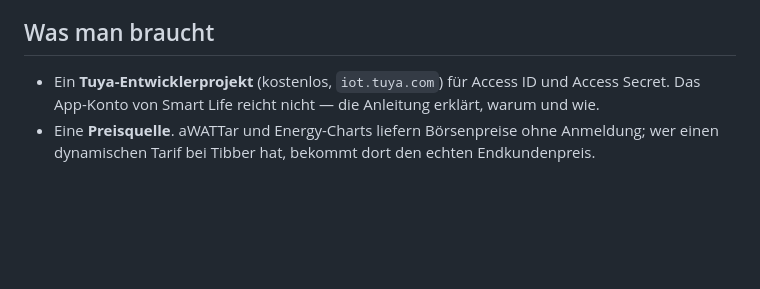
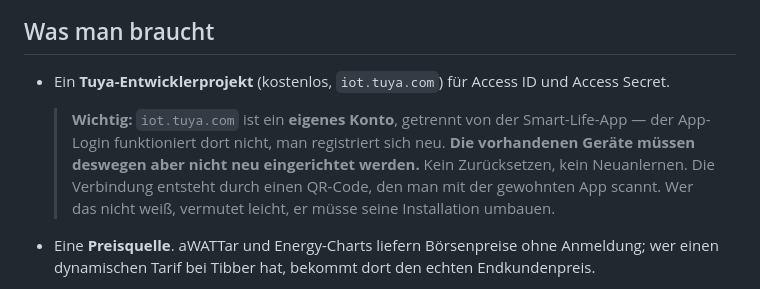
Before and after one commit to pascalmd/tuya-smartmeter, a Markdown page: README.md, the part around the change. GitHub-like rendering; blank space fills up the shorter version.

```diff
--- a/README.md
+++ b/README.md
@@ -40,8 +40,14 @@ automatisch die passende Fassung geladen. Ein 64-bit-Betriebssystem ist nötig
 ## Was man braucht
 
 - Ein **Tuya-Entwicklerprojekt** (kostenlos, `iot.tuya.com`) für Access ID und
-  Access Secret. Das App-Konto von Smart Life reicht nicht — die Anleitung
-  erklärt, warum und wie.
+  Access Secret.
+
+  > **Wichtig:** `iot.tuya.com` ist ein **eigenes Konto**, getrennt von der
+  > Smart-Life-App — der App-Login funktioniert dort nicht, man registriert sich
+  > neu. **Die vorhandenen Geräte müssen deswegen aber nicht neu eingerichtet
+  > werden.** Kein Zurücksetzen, kein Neuanlernen. Die Verbindung entsteht durch
+  > einen QR-Code, den man mit der gewohnten App scannt. Wer das nicht weiß,
+  > vermutet leicht, er müsse seine Installation umbauen.
 - Eine **Preisquelle**. aWATTar und Energy-Charts liefern Börsenpreise ohne
   Anmeldung; wer einen dynamischen Tarif bei Tibber hat, bekommt dort den echten
   Endkundenpreis.
```
Also changed, not shown: INSTALL-TRUENAS.md (+49 -5 lines).
